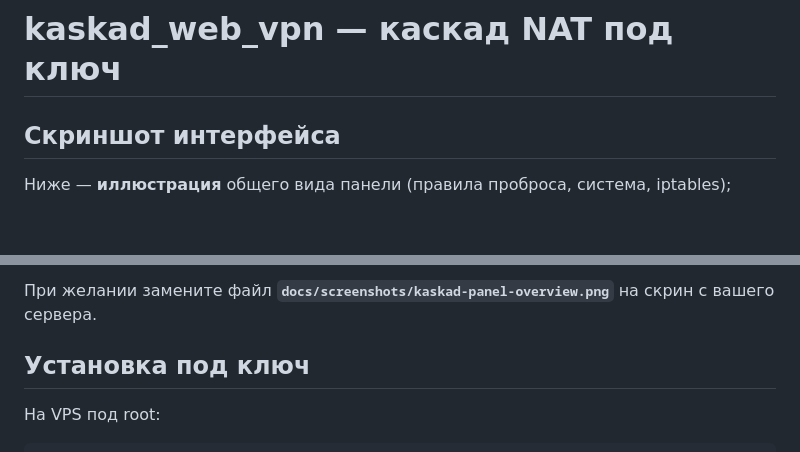
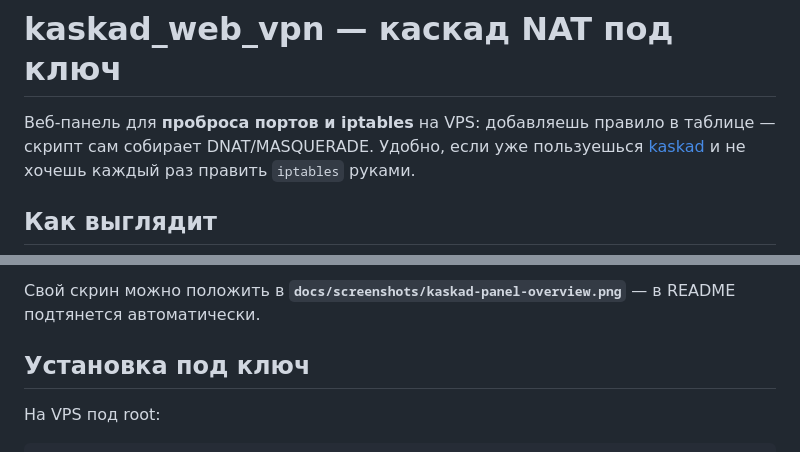
Before and after one commit to andrey271192/kaskad_web_vpn, a Markdown page: README.md, 2 parts joined by grey strips. GitHub-like rendering; blank space fills up the shorter version.

Commit message:
docs: живее README, скрины и понятнее вступление
Co-authored-by: Cursor <cursoragent@cursor.com>

```diff
--- a/README.md
+++ b/README.md
@@ -1,6 +1,7 @@
 # kaskad_web_vpn — каскад NAT под ключ
 
-## Скриншот интерфейса
+Веб-панель для **проброса портов и iptables** на VPS: добавляешь правило в таблице — скрипт сам собирает DNAT/MASQUERADE. Удобно, если уже пользуешься [kaskad](https://github.com/andrey271192/kaskad) и не хочешь каждый раз править `iptables` руками.
 
-Ниже — **иллюстрация** общего вида панели (правила проброса, система, iptables);
+## Как выглядит
+
 <p align="center">
@@ -8,6 +9,6 @@
 </p>
 
-При желании замените файл **`docs/screenshots/kaskad-panel-overview.png`** на скрин с вашего сервера.
+Свой скрин можно положить в **`docs/screenshots/kaskad-panel-overview.png`** — в README подтянется автоматически.
 
 ## Установка под ключ
 
```
Also changed, not shown: other parts of README.md (+1 -1 lines).
